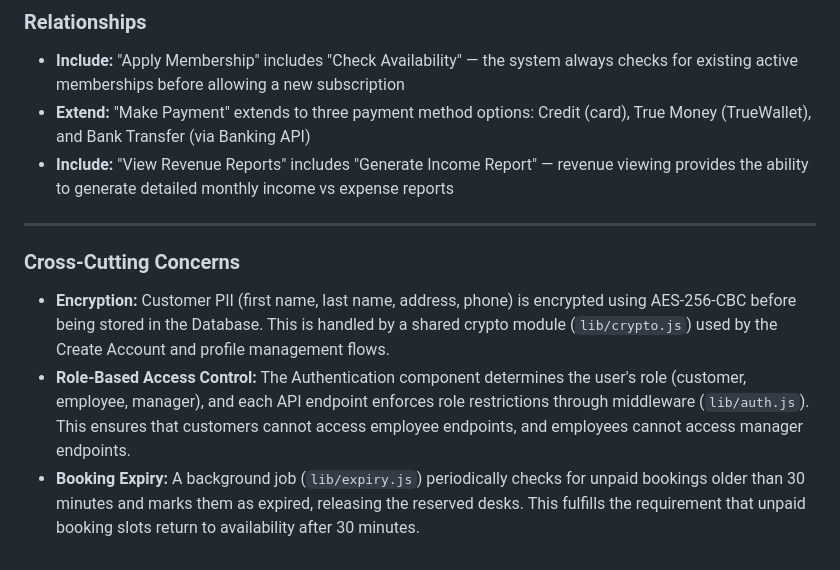
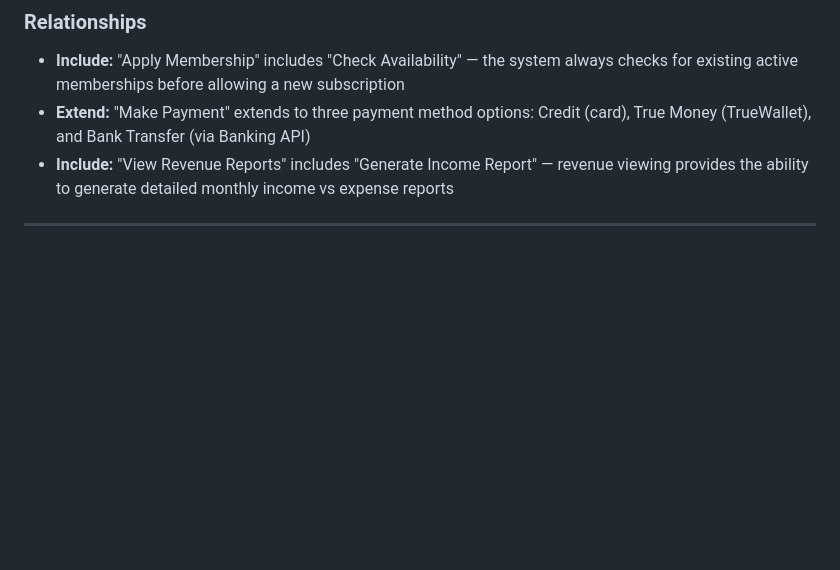
Before and after one commit to Chayocha23/2025-ITCS383-Emerald, a Markdown page: designs/Emerald_D1_Design.md, the part around the change. Drawn GitHub-style; blank space fills up the shorter version.

Commit message:
Remove Cross-Cutting Concerns section from design doc
Removed the 'Cross-Cutting Concerns' section detailing encryption, role-based access control, and booking expiry processes.

```diff
--- a/designs/Emerald_D1_Design.md
+++ b/designs/Emerald_D1_Design.md
@@ -167,9 +167,3 @@ The Use Case Diagram shows all the interactions between the three actors (Custom
 - **Include:** "View Revenue Reports" includes "Generate Income Report" — revenue viewing provides the ability to generate detailed monthly income vs expense reports
 
 ---
-
-### Cross-Cutting Concerns
-
-- **Encryption:** Customer PII (first name, last name, address, phone) is encrypted using AES-256-CBC before being stored in the Database. This is handled by a shared crypto module (`lib/crypto.js`) used by the Create Account and profile management flows.
-- **Role-Based Access Control:** The Authentication component determines the user's role (customer, employee, manager), and each API endpoint enforces role restrictions through middleware (`lib/auth.js`). This ensures that customers cannot access employee endpoints, and employees cannot access manager endpoints.
-- **Booking Expiry:** A background job (`lib/expiry.js`) periodically checks for unpaid bookings older than 30 minutes and marks them as expired, releasing the reserved desks. This fulfills the requirement that unpaid booking slots return to availability after 30 minutes.
```
